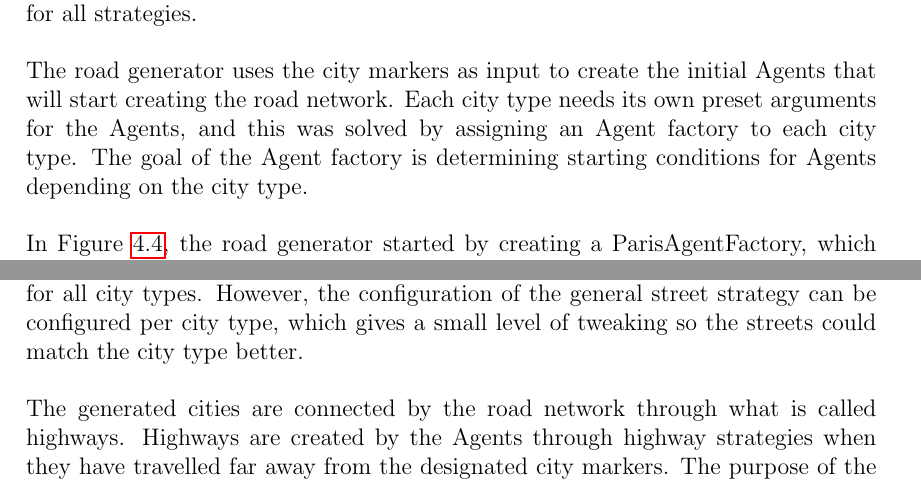
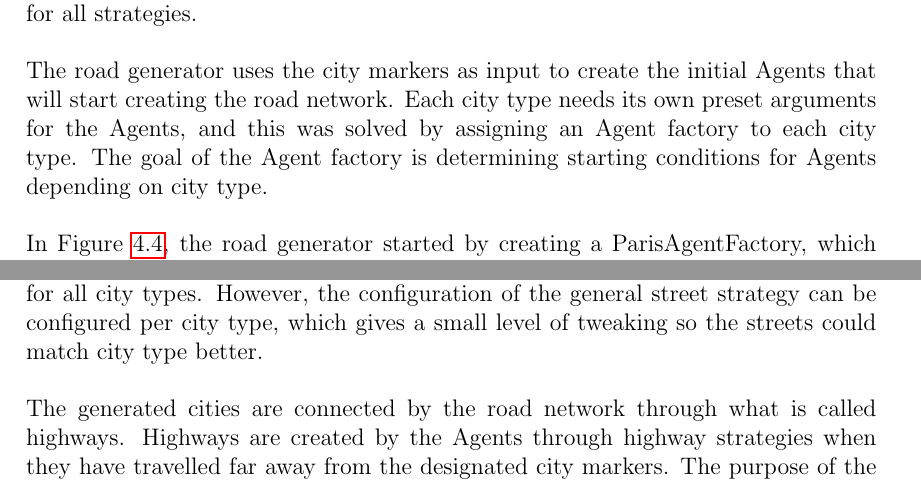
Before and after one commit to DATX02-20-02/Report, a LaTeX thesis (main.tex, which reads tex/methods/problem/roads.tex, tex/results/roads.tex): two parts of pages 37 and 64 of 86, joined at a grey line, cut so that both start at the same text. Compiled offline with pdfLaTeX.

Commit message:
Grammar changes

```diff
--- a/tex/methods/problem/roads.tex
+++ b/tex/methods/problem/roads.tex
@@ -41,7 +41,7 @@ The strategy that the Agent uses is responsible for deciding when an Agent shoul
 
 The road generator uses the city markers as input to create the initial Agents that will start creating the road network.
 Each city type needs its own preset arguments for the Agents, and this was solved by assigning an Agent factory to each city type.
-The goal of the Agent factory is determining starting conditions for Agents depending on the city type.
+The goal of the Agent factory is determining starting conditions for Agents depending on city type.
 
 In Figure~\ref{fig:road_network_paris}, the road generator started by creating a ParisAgentFactory, which takes the city position and radius as input, and spawns multiple Agents depending on random variables within the bounds of the input.
 The Agents are given a Paris-like strategy, which instructs the Agents to generate rings around the city center as well as main roads extending outwards.
--- a/tex/results/roads.tex
+++ b/tex/results/roads.tex
@@ -70,7 +70,7 @@ These streets are created using a street strategy which is shared between the st
 
 The base of the road generator and its strategies allows any kind of street pattern to be produced, given a suitable strategy is implemented.
 In order to limit ourselves in this project, the street strategy was implemented to produce grid-like streets for all city types.
-However, the configuration of the general street strategy can be configured per city type, which gives a small level of tweaking so the streets could match the city type better.
+However, the configuration of the general street strategy can be configured per city type, which gives a small level of tweaking so the streets could match city type better.
 
 The generated cities are connected by the road network through what is called highways.
 Highways are created by the Agents through highway strategies when they have travelled far away from the designated city markers.
```
Also changed, not shown: tex/methods/problem/roads.tex (2 more changed lines).
